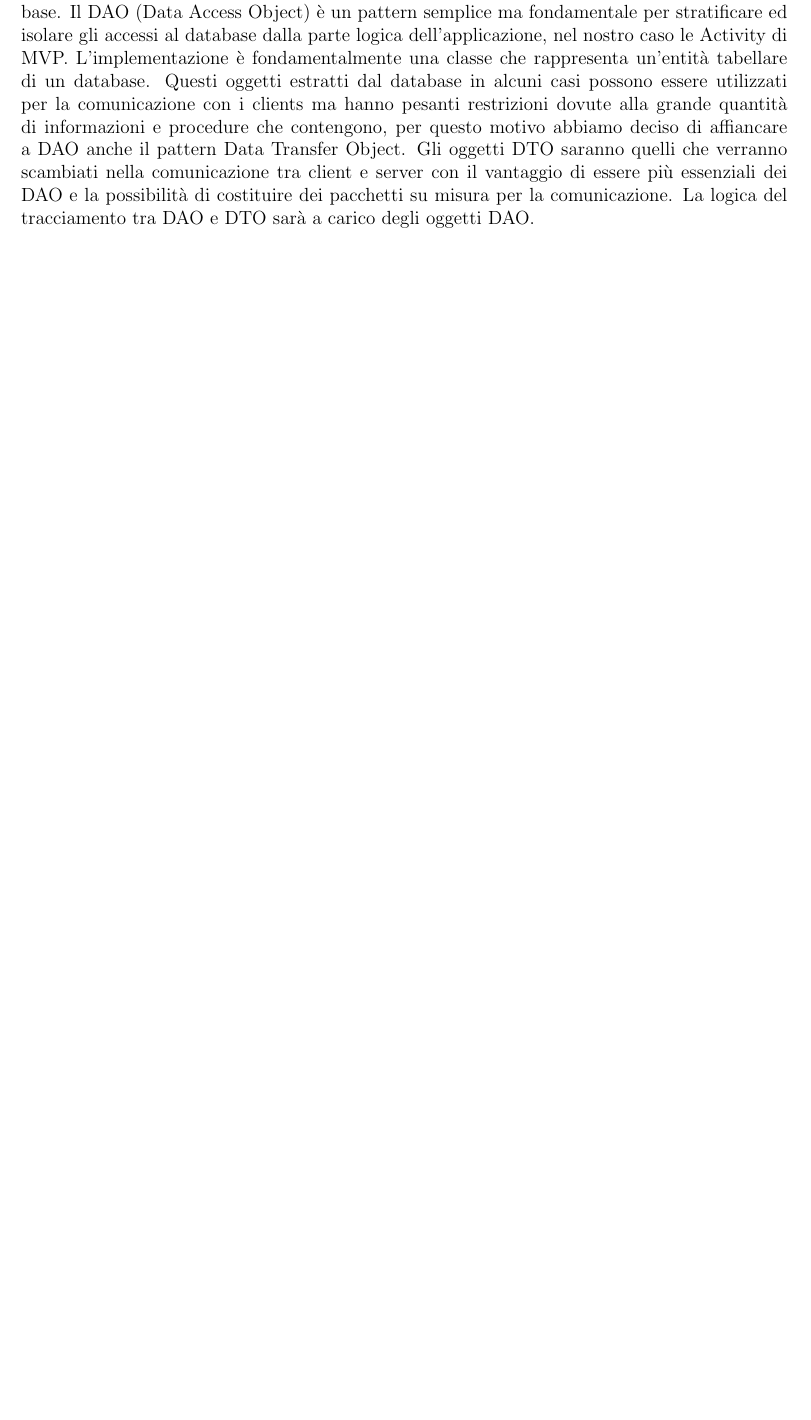
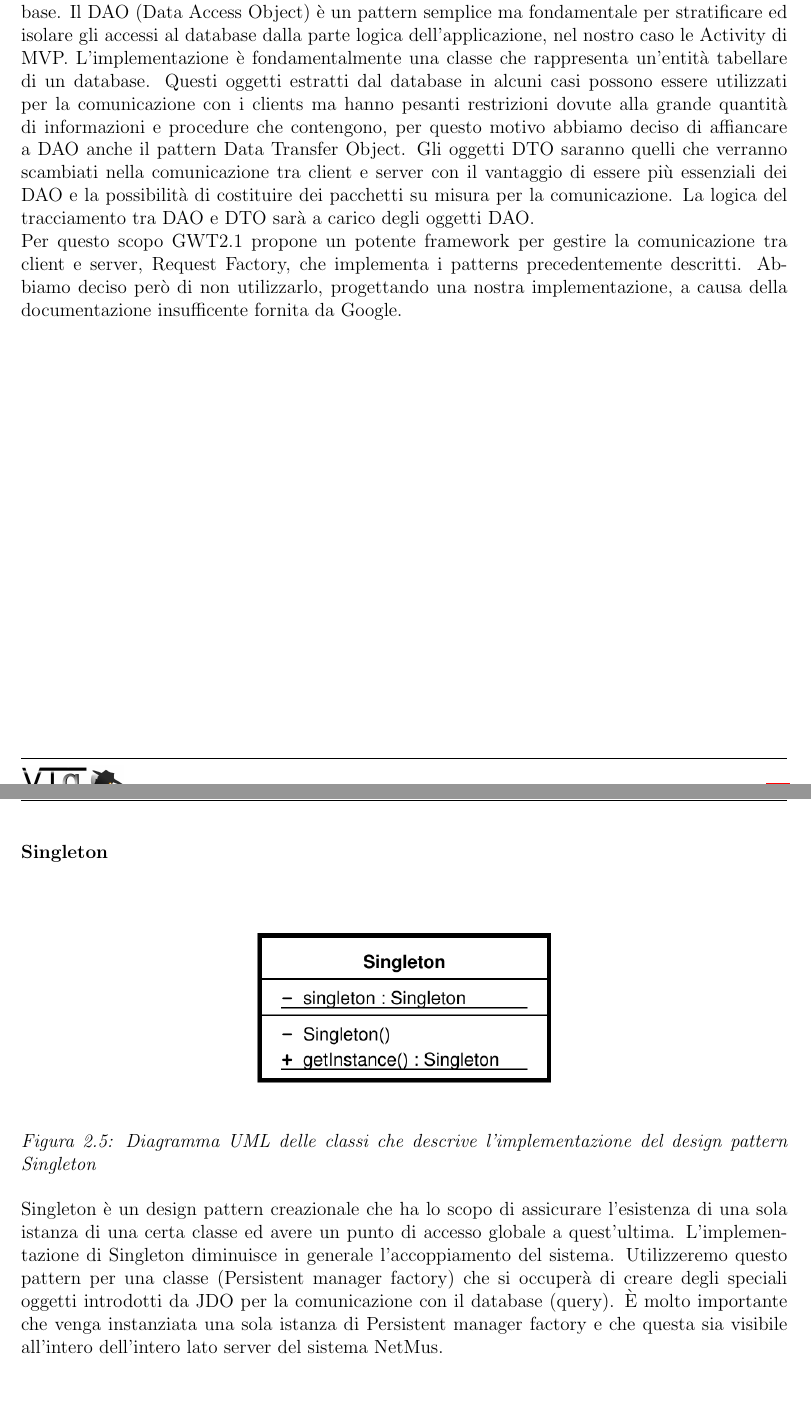
Before and after one commit to apalazzin/netmus.documents, a LaTeX document (SpecificaTecnica.tex): part of page 10 of 17 before the commit and two parts of pages 9 and 11 of 17 after it, the two joined at a grey line, cut so that both start at the same text, the shorter picture padded with empty space. Compiled offline with pdfLaTeX; the source files are stored in an older character set and shown here as Unicode.

Commit message:
ADD - SpecificaTecnica.tex - Aggiunta della sezione Singleton al capitolo 2.2.1.

```diff
--- a/SpecificaTecnica.tex
+++ b/SpecificaTecnica.tex
@@ -135,0 +140 @@ di Presenter e i Places rappresentano gli stati della UI.
+\caption{Diagramma UML delle classi che descrive la struttura dell'utilizzo
@@ -136,3 +144,25 @@ di Presenter e i Places rappresentano gli stati della UI.
+riguardano gli oggetti utilizzati per l'incapsulamento dei dati nelle
+comunicazioni tra client, server e database.
+Il DAO (Data Access Object) \`e un pattern semplice ma fondamentale per
+stratificare ed isolare gli accessi al database dalla parte logica
+dell'applicazione, nel nostro caso le Activity di MVP. L'implementazione \`e
+fondamentalmente una classe che rappresenta un'entit\`a tabellare di un database.
+Questi oggetti estratti dal database in alcuni casi possono essere utilizzati
+per la comunicazione con i clients ma hanno pesanti restrizioni dovute alla
+grande quantit\`a di informazioni e procedure che contengono, per questo motivo
+abbiamo deciso di affiancare a DAO anche il pattern Data Transfer Object. Gli
+oggetti DTO saranno quelli che verranno scambiati nella comunicazione tra client
+e server con il vantaggio di essere pi\`u essenziali dei DAO e la possibilit\`a di
+costituire dei pacchetti su misura per la comunicazione. La logica del
+tracciamento tra DAO e DTO sar\`a a carico degli oggetti DAO.
+\\
+Per questo scopo GWT2.1 propone un potente framework per gestire la
+comunicazione tra client e server, Request Factory, che implementa i patterns
+precedentemente descritti. Abbiamo deciso però di non utilizzarlo, progettando
+una nostra implementazione, a causa della documentazione insufficente fornita
+da Google.
+
+\newpage
 \subsubsection{Abstract factory}
 Un abstract factory \`e rappresentata da un'interfaccia che permette di creare dei
 prodotti senza specificare classi concrete.
@@ -155,6 +185,9 @@ di estendibilit\`a per il futuro anche se allo stadio attuale la factory
 implementata sar\`a solamente una.
 
 \newpage
-\subsubsection{Data Access Object (DAO)  e  Data Transfer Object (DTO)}
+\subsubsection{Singleton}
 \begin{figure}[h]
 \centering
+\includegraphics[width=8cm]{img/ST/Singleton.png}
+\caption{Diagramma UML delle classi che descrive l'implementazione del design
+pattern Singleton}
@@ -164,17 +194,12 @@ simultaneo dei patterns DAO e DTO}
 \end{figure}
-Questi patterns vengono introdotti all'interno della componente model di MVP e
-riguardano gli oggetti utilizzati per l'incapsulamento dei dati nelle
-comunicazioni tra client, server e database.
-Il DAO (Data Access Object) \`e un pattern semplice ma fondamentale per
-stratificare ed isolare gli accessi al database dalla parte logica
-dell'applicazione, nel nostro caso le Activity di MVP. L'implementazione \`e
-fondamentalmente una classe che rappresenta un'entit\`a tabellare di un database.
-Questi oggetti estratti dal database in alcuni casi possono essere utilizzati
-per la comunicazione con i clients ma hanno pesanti restrizioni dovute alla
-grande quantit\`a di informazioni e procedure che contengono, per questo motivo
-abbiamo deciso di affiancare a DAO anche il pattern Data Transfer Object. Gli
-oggetti DTO saranno quelli che verranno scambiati nella comunicazione tra client
-e server con il vantaggio di essere pi\`u essenziali dei DAO e la possibilit\`a di
-costituire dei pacchetti su misura per la comunicazione. La logica del
-tracciamento tra DAO e DTO sar\`a a carico degli oggetti DAO.
+Singleton è un design pattern creazionale che ha lo scopo di assicurare
+l'esistenza di una sola istanza di una certa classe ed avere un punto di accesso
+globale a quest'ultima.
+L'implementazione di Singleton diminuisce in generale l'accoppiamento del
+sistema.
+Utilizzeremo questo pattern per una classe (Persistent manager factory) che si
+occuperà di creare degli speciali oggetti introdotti da JDO per la comunicazione
+con il database (query). \`E molto importante che venga instanziata una sola
+istanza di Persistent manager factory e che questa sia visibile all'intero
+dell'intero lato server del sistema NetMus.
 
```
Also changed, not shown: img/ST/Singleton.png (added), SpecificaTecnica.tex (12 more changed lines).
